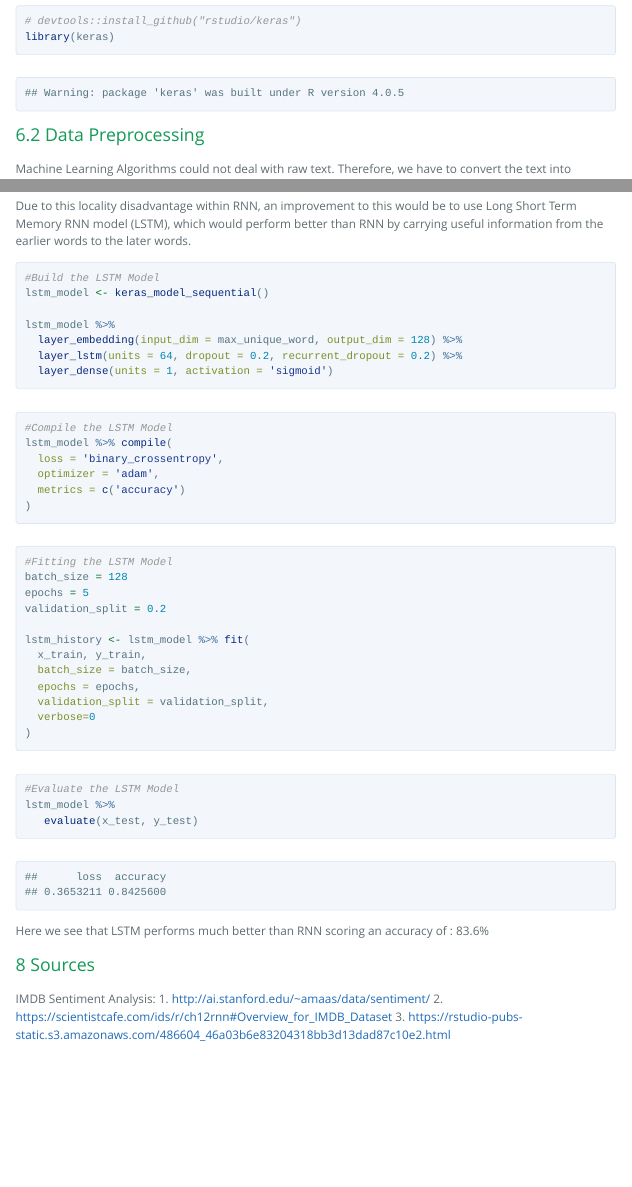
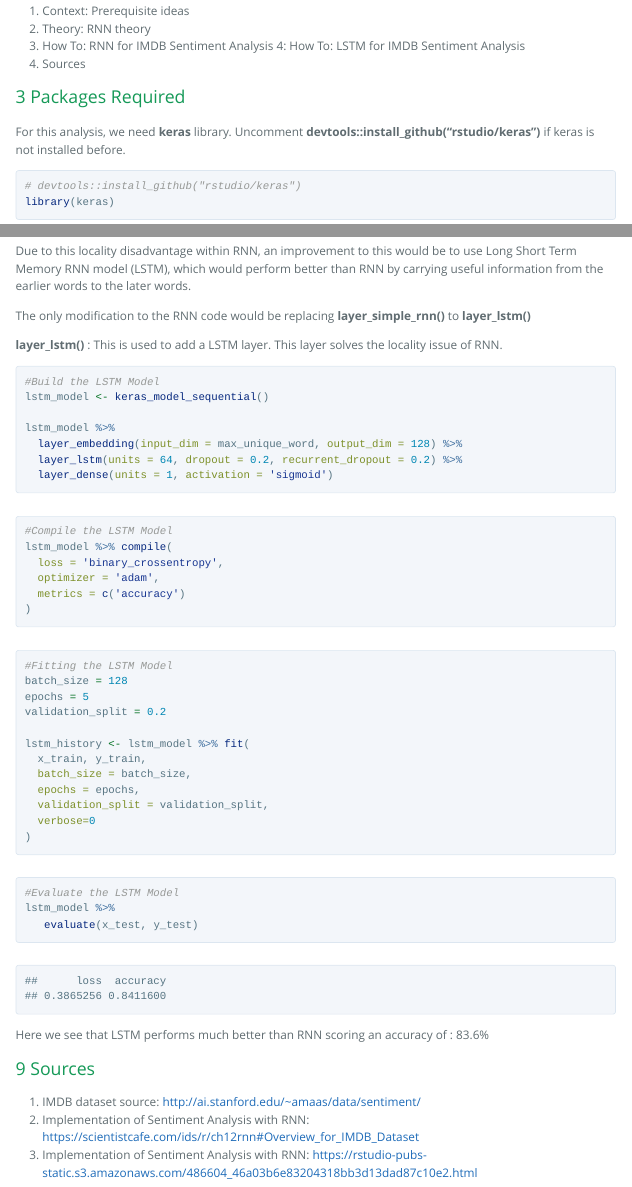
Before and after one commit to tpktpktpk/Statistical-and-Machine-Learning, an R Markdown document (RNN.Rmd): the page in a window 1100 px wide, from 7340 px down before the commit and from 740 px down after it, and a second part further down, joined at a grey line. The pictures show the output file RNN.html that the author committed with the source, opened offline.

Commit message:
Formatting update

````diff
--- a/RNN.Rmd
+++ b/RNN.Rmd
@@ -26,6 +25,13 @@ output:
 4: How To: LSTM for IMDB Sentiment Analysis
 6. Sources
 
+# Packages Required
+For this analysis, we need **keras** library.
+Uncomment **devtools::install_github("rstudio/keras")** if keras is not installed before.
+```{r}
+# devtools::install_github("rstudio/keras")
+library(keras)
+```
 
 
 # Motivation: Hook
@@ -354,6 +362,10 @@ The performance of RNN might not be good in terms of long-term dependencies. Thi
 
 Due to this locality disadvantage within RNN, an improvement to this would be to use Long Short Term Memory RNN model (LSTM), which would perform better than RNN by carrying useful information from the earlier words to the later words.
 
+The only modification to the RNN code would be replacing **layer_simple_rnn()** to **layer_lstm()**
+
+**layer_lstm()** : This is used to add a LSTM layer. This layer solves the locality issue of RNN.
+
 ```{r}
 #Build the LSTM Model
 lstm_model <- keras_model_sequential()
@@ -397,8 +409,6 @@ lstm_model %>%
 Here we see that LSTM performs much better than RNN scoring an accuracy of : 83.6%
 
 # Sources
-
-IMDB Sentiment Analysis:
-1. http://ai.stanford.edu/~amaas/data/sentiment/
-2. https://scientistcafe.com/ids/r/ch12rnn#Overview_for_IMDB_Dataset
-3. https://rstudio-pubs-static.s3.amazonaws.com/486604_46a03b6e83204318bb3d13dad87c10e2.html
+1. IMDB dataset source: http://ai.stanford.edu/~amaas/data/sentiment/
+2. Implementation of Sentiment Analysis with RNN: https://scientistcafe.com/ids/r/ch12rnn#Overview_for_IMDB_Dataset
+3. Implementation of Sentiment Analysis with RNN: https://rstudio-pubs-static.s3.amazonaws.com/486604_46a03b6e83204318bb3d13dad87c10e2.html
````
Also changed, not shown: RNN.html, RNN.Rmd (13 more changed lines).
